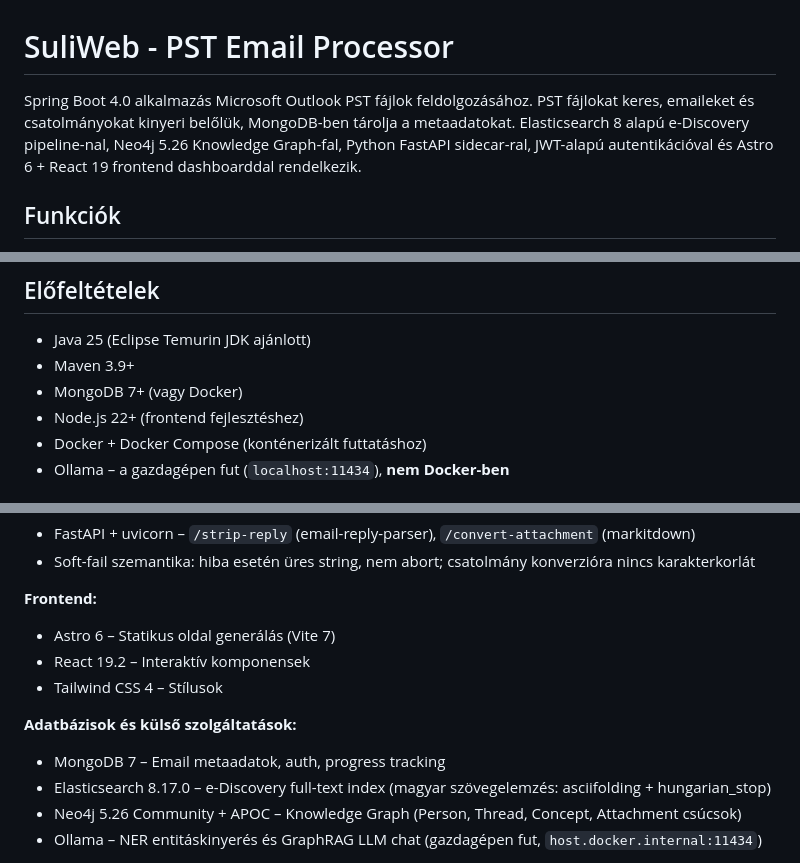
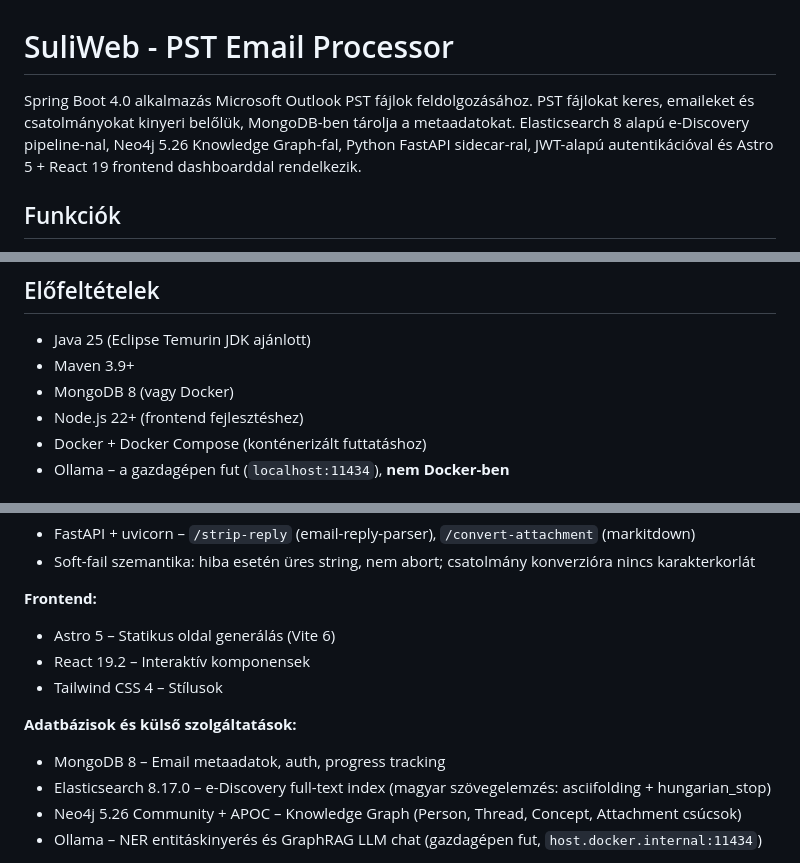
Before and after one commit to nagyonmarci/suliweb, a Markdown page: README.md, 3 parts joined by grey strips. Rendered like a GitHub page.

```diff
--- a/README.md
+++ b/README.md
@@ -1,6 +1,6 @@
 # SuliWeb - PST Email Processor
 
-Spring Boot 4.0 alkalmazás Microsoft Outlook PST fájlok feldolgozásához. PST fájlokat keres, emaileket és csatolmányokat kinyeri belőlük, MongoDB-ben tárolja a metaadatokat. Elasticsearch 8 alapú e-Discovery pipeline-nal, Neo4j 5.26 Knowledge Graph-fal, Python FastAPI sidecar-ral, JWT-alapú autentikációval és Astro 6 + React 19 frontend dashboarddal rendelkezik.
+Spring Boot 4.0 alkalmazás Microsoft Outlook PST fájlok feldolgozásához. PST fájlokat keres, emaileket és csatolmányokat kinyeri belőlük, MongoDB-ben tárolja a metaadatokat. Elasticsearch 8 alapú e-Discovery pipeline-nal, Neo4j 5.26 Knowledge Graph-fal, Python FastAPI sidecar-ral, JWT-alapú autentikációval és Astro 5 + React 19 frontend dashboarddal rendelkezik.
 
 ## Funkciók
 
@@ -105,7 +105,7 @@ PST fájl(ok)
 
 - Java 25 (Eclipse Temurin JDK ajánlott)
 - Maven 3.9+
-- MongoDB 7+ (vagy Docker)
+- MongoDB 8 (vagy Docker)
 - Node.js 22+ (frontend fejlesztéshez)
 - Docker + Docker Compose (konténerizált futtatáshoz)
 - Ollama – a gazdagépen fut (`localhost:11434`), **nem Docker-ben**
@@ -421,12 +444,12 @@ synology.search-extensions=pst,ost
 - Soft-fail szemantika: hiba esetén üres string, nem abort; csatolmány konverzióra nincs karakterkorlát
 
 **Frontend:**
-- Astro 6 – Statikus oldal generálás (Vite 7)
+- Astro 5 – Statikus oldal generálás (Vite 6)
 - React 19.2 – Interaktív komponensek
 - Tailwind CSS 4 – Stílusok
 
 **Adatbázisok és külső szolgáltatások:**
-- MongoDB 7 – Email metaadatok, auth, progress tracking
+- MongoDB 8 – Email metaadatok, auth, progress tracking
 - Elasticsearch 8.17.0 – e-Discovery full-text index (magyar szövegelemzés: asciifolding + hungarian_stop)
 - Neo4j 5.26 Community + APOC – Knowledge Graph (Person, Thread, Concept, Attachment csúcsok)
 - Ollama – NER entitáskinyerés és GraphRAG LLM chat (gazdagépen fut, `host.docker.internal:11434`)
```
Also changed, not shown: other parts of README.md (+32 -9 lines).
